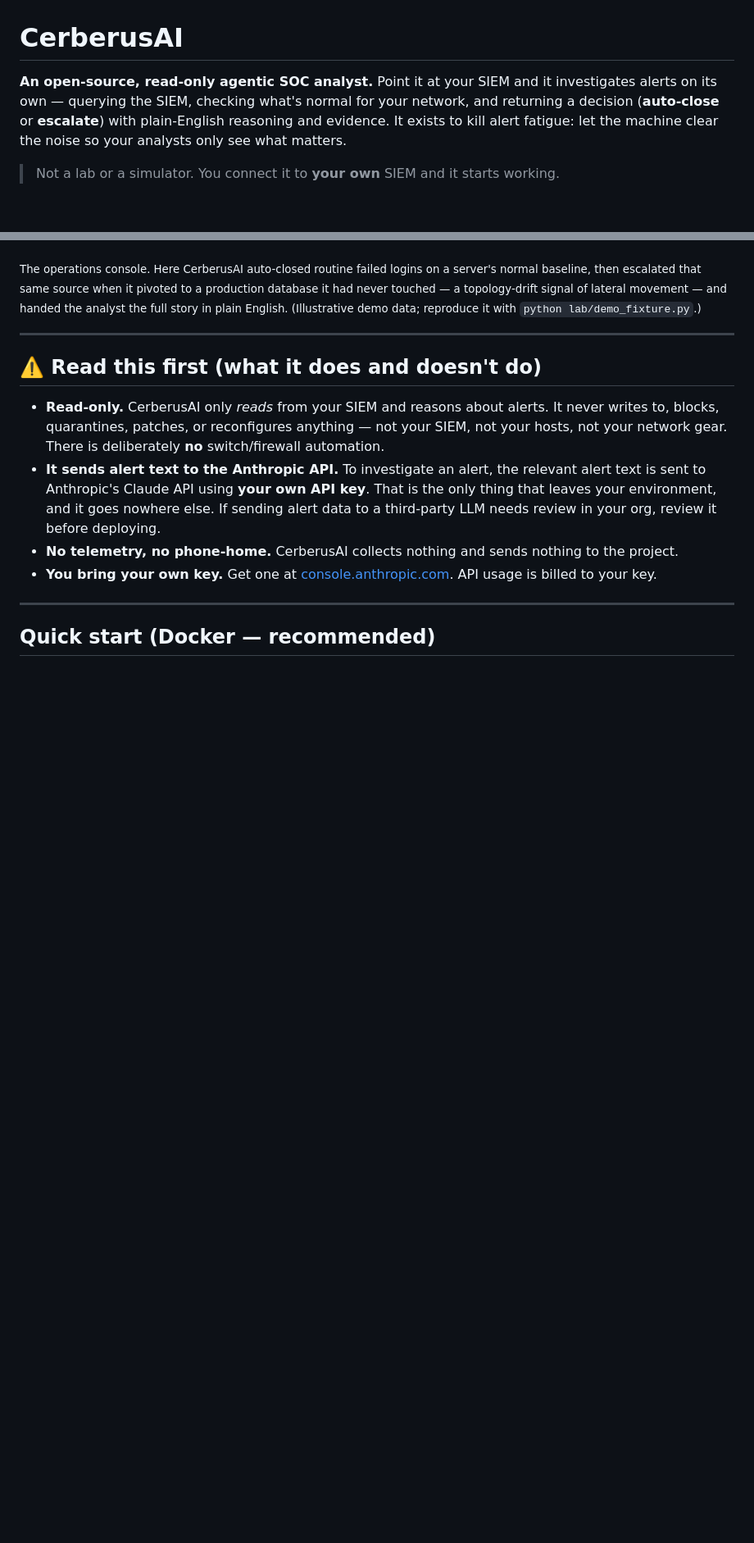
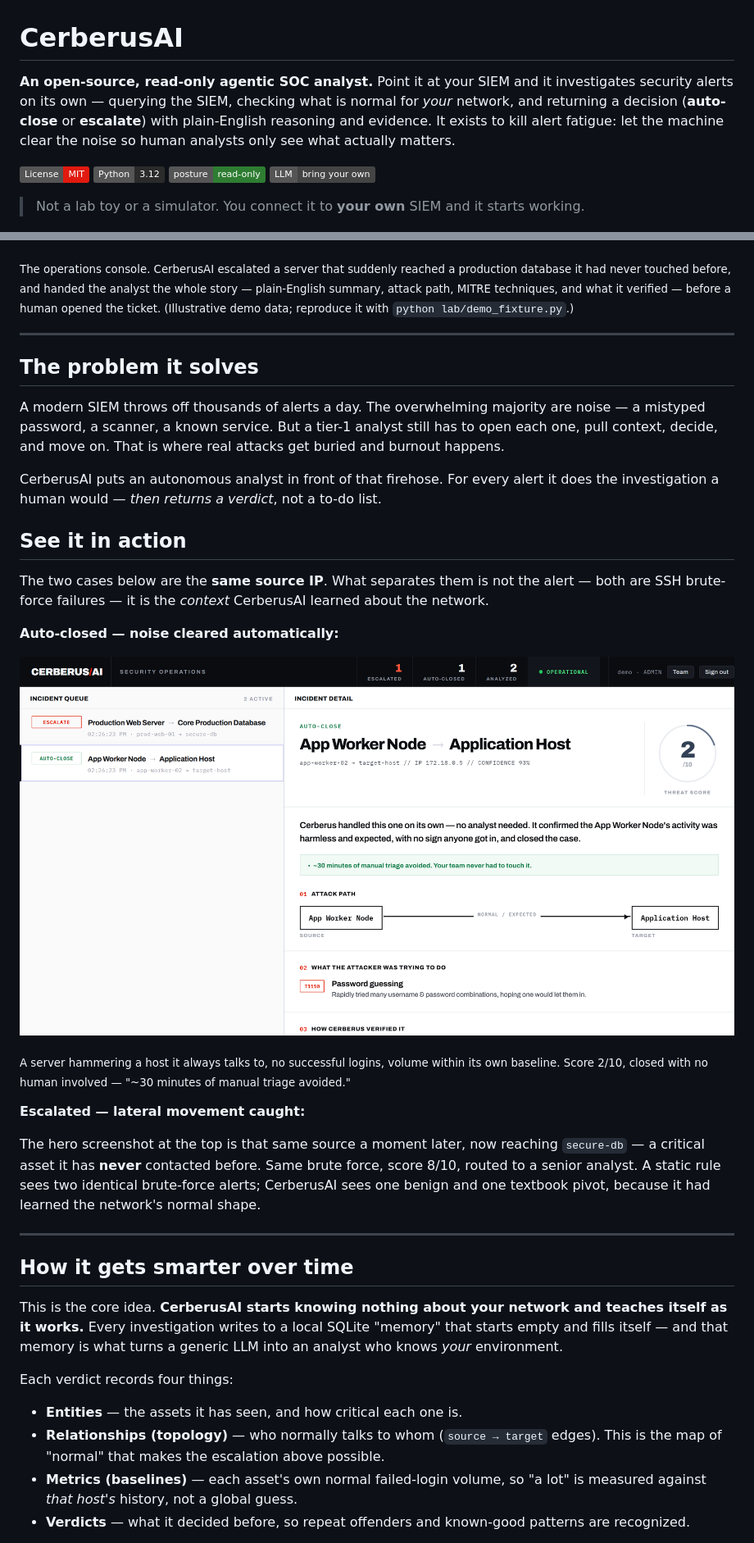
Before and after one commit to justinbarrow30/cerberus-ai, a Markdown page: README.md, 2 parts joined by grey strips. Shown at 82% size. Rendered like a GitHub page; pictures changed too: docs/auto-close.png (added); badges without logos; blank space fills up the shorter version.

```diff
--- a/README.md
+++ b/README.md
@@ -1,31 +1,69 @@
 # CerberusAI
 
 **An open-source, read-only agentic SOC analyst.** Point it at your SIEM and it investigates
-alerts on its own — querying the SIEM, checking what's normal for your network, and returning a
-decision (**auto-close** or **escalate**) with plain-English reasoning and evidence. It exists to
-kill alert fatigue: let the machine clear the noise so your analysts only see what matters.
+security alerts on its own — querying the SIEM, checking what is normal for *your* network, and
+returning a decision (**auto-close** or **escalate**) with plain-English reasoning and evidence.
+It exists to kill alert fatigue: let the machine clear the noise so human analysts only see what
+actually matters.
 
-> Not a lab or a simulator. You connect it to **your own** SIEM and it starts working.
+![License: MIT](https://img.shields.io/badge/License-MIT-E11A0F.svg)
+![Python 3.12](https://img.shields.io/badge/Python-3.12-2b2b2b.svg)
+![Posture: read--only](https://img.shields.io/badge/posture-read--only-2e7d32.svg)
+![Bring your own LLM](https://img.shields.io/badge/LLM-bring%20your%20own-444.svg)
+
+> Not a lab toy or a simulator. You connect it to **your own** SIEM and it starts working.
 
 ![CerberusAI operations console](docs/console.png)
 
-<sub>The operations console. Here CerberusAI auto-closed routine failed logins on a server's normal baseline, then escalated that same source when it pivoted to a production database it had never touched — a topology-drift signal of lateral movement — and handed the analyst the full story in plain English. (Illustrative demo data; reproduce it with `python lab/demo_fixture.py`.)</sub>
+<sub>The operations console. CerberusAI escalated a server that suddenly reached a production
+database it had never touched before, and handed the analyst the whole story — plain-English
+summary, attack path, MITRE techniques, and what it verified — before a human opened the ticket.
+(Illustrative demo data; reproduce it with `python lab/demo_fixture.py`.)</sub>
 
 ---
 
-## ⚠️ Read this first (what it does and doesn't do)
+## The problem it solves
 
-- **Read-only.** CerberusAI only *reads* from your SIEM and reasons about alerts. It never writes
-  to, blocks, quarantines, patches, or reconfigures anything — not your SIEM, not your hosts, not
-  your network gear. There is deliberately **no** switch/firewall automation.
-- **It sends alert text to the Anthropic API.** To investigate an alert, the relevant alert text
-  is sent to Anthropic's Claude API using **your own API key**. That is the only thing that leaves
-  your environment, and it goes nowhere else. If sending alert data to a third-party LLM needs
-  review in your org, review it before deploying.
-- **No telemetry, no phone-home.** CerberusAI collects nothing and sends nothing to the project.
-- **You bring your own key.** Get one at [console.anthropic.com](https://console.anthropic.com/settings/keys).
-  API usage is billed to your key.
+A modern SIEM throws off thousands of alerts a day. The overwhelming majority are noise — a
+mistyped password, a scanner, a known service. But a tier-1 analyst still has to open each one,
+pull context, decide, and move on. That is where real attacks get buried and burnout happens.
+
+CerberusAI puts an autonomous analyst in front of that firehose. For every alert it does the
+investigation a human would — *then returns a verdict*, not a to-do list.
+
+## See it in action
+
+The two cases below are the **same source IP**. What separates them is not the alert — both are
+SSH brute-force failures — it is the *context* CerberusAI learned about the network.
+
+**Auto-closed — noise cleared automatically:**
+
+![Auto-close verdict](docs/auto-close.png)
+
+<sub>A server hammering a host it always talks to, no successful logins, volume within its own
+baseline. Score 2/10, closed with no human involved — "~30 minutes of manual triage avoided."</sub>
+
+**Escalated — lateral movement caught:**
+
+The hero screenshot at the top is that same source a moment later, now reaching `secure-db` — a
+critical asset it has **never** contacted before. Same brute force, score 8/10, routed to a senior
+analyst. A static rule sees two identical brute-force alerts; CerberusAI sees one benign and one
+textbook pivot, because it had learned the network's normal shape.
 
 ---
 
-## Quick start (Docker — recommended)
+## How it gets smarter over time
+
+This is the core idea. **CerberusAI starts knowing nothing about your network and teaches itself
+as it works.** Every investigation writes to a local SQLite "memory" that starts empty and fills
+itself — and that memory is what turns a generic LLM into an analyst who knows *your* environment.
+
+Each verdict records four things:
+
+- **Entities** — the assets it has seen, and how critical each one is.
+- **Relationships (topology)** — who normally talks to whom (`source → target` edges). This is the
+  map of "normal" that makes the escalation above possible.
+- **Metrics (baselines)** — each asset's own normal failed-login volume, so "a lot" is measured
+  against *that host's* history, not a global guess.
+- **Verdicts** — what it decided before, so repeat offenders and known-good patterns are recognized.
+
```
Also changed, not shown: other parts of README.md (+108 -71 lines).
